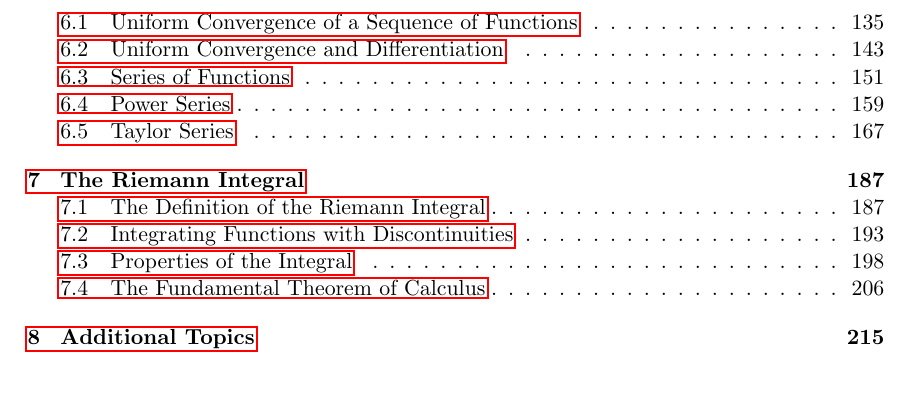
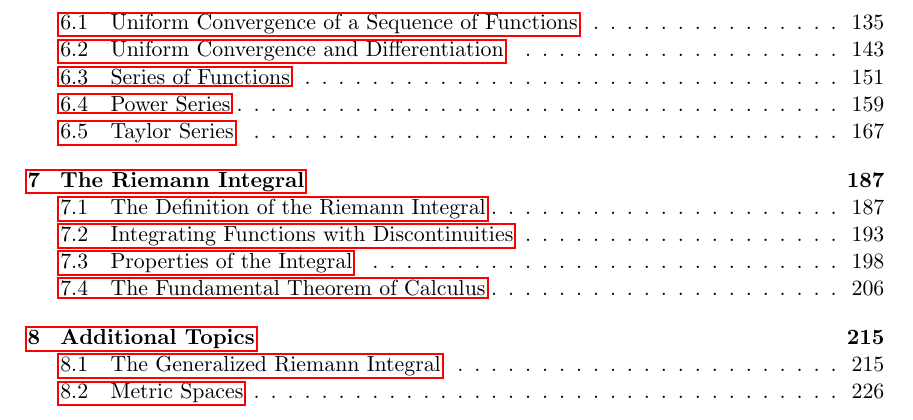
Before and after one commit to LanceRemigio/notes, a LaTeX thesis (Analysis/solutions.tex, which reads Analysis/chapter/ch8/8.1/sol8.1.tex): part of page 4 of 236, cut so that both start at the same text, the shorter picture padded with empty space. The pictures show the PDF file Analysis/solutions.pdf that the author committed with the source.

Commit message:
some fixes

```diff
--- a/Analysis/chapter/ch8/8.1/sol8.1.tex
+++ b/Analysis/chapter/ch8/8.1/sol8.1.tex
@@ -1,4 +1,4 @@
-
+\section{The Generalized Riemann Integral}
 \subsubsection{Exercise 8.1.1}
 \begin{enumerate}
     \item[(a)] Explain why both the Riemann sum \( R(f,P)  \) and \( \int_{ a }^{ b } f  \) fall between \( L(f,P)  \) and \( U(f,P)  \).
```
Also changed, not shown: Analysis/chapter/ch8/8.2/sol8.2.tex (+1 -1 lines), Analysis/solutions.pdf.
